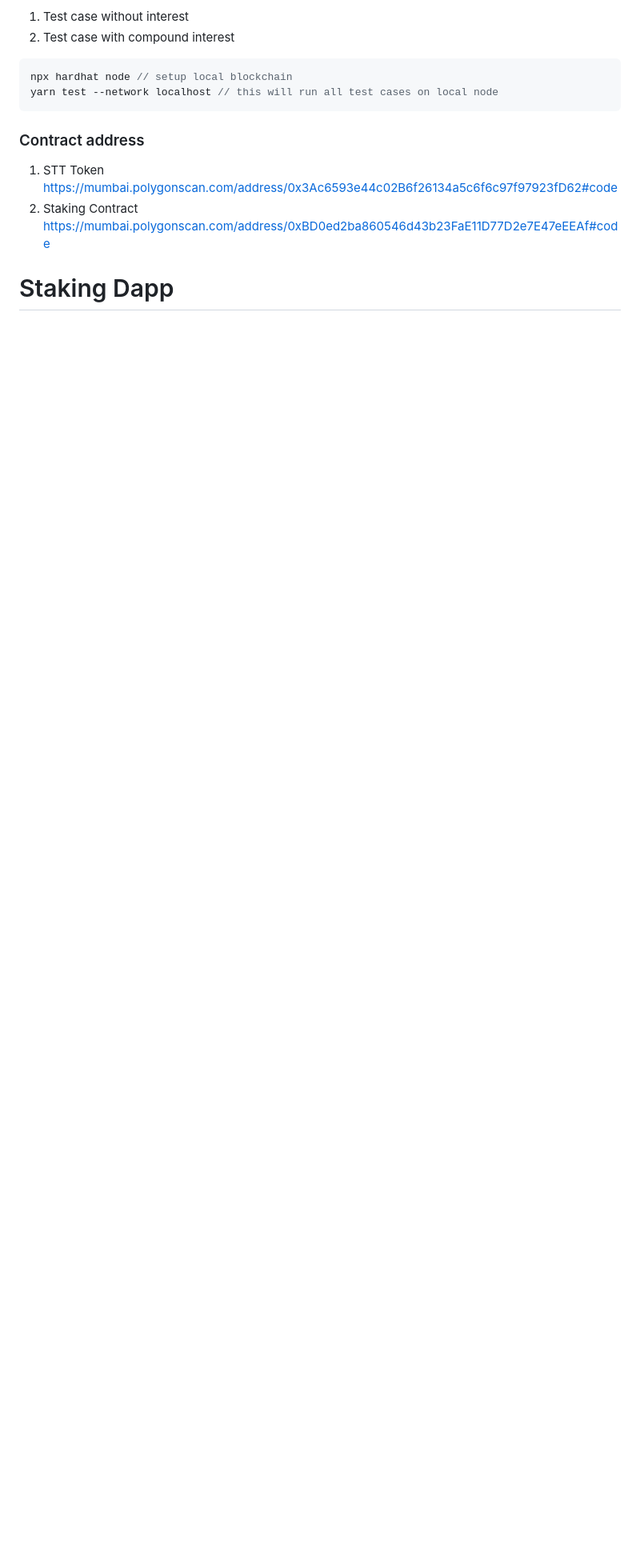
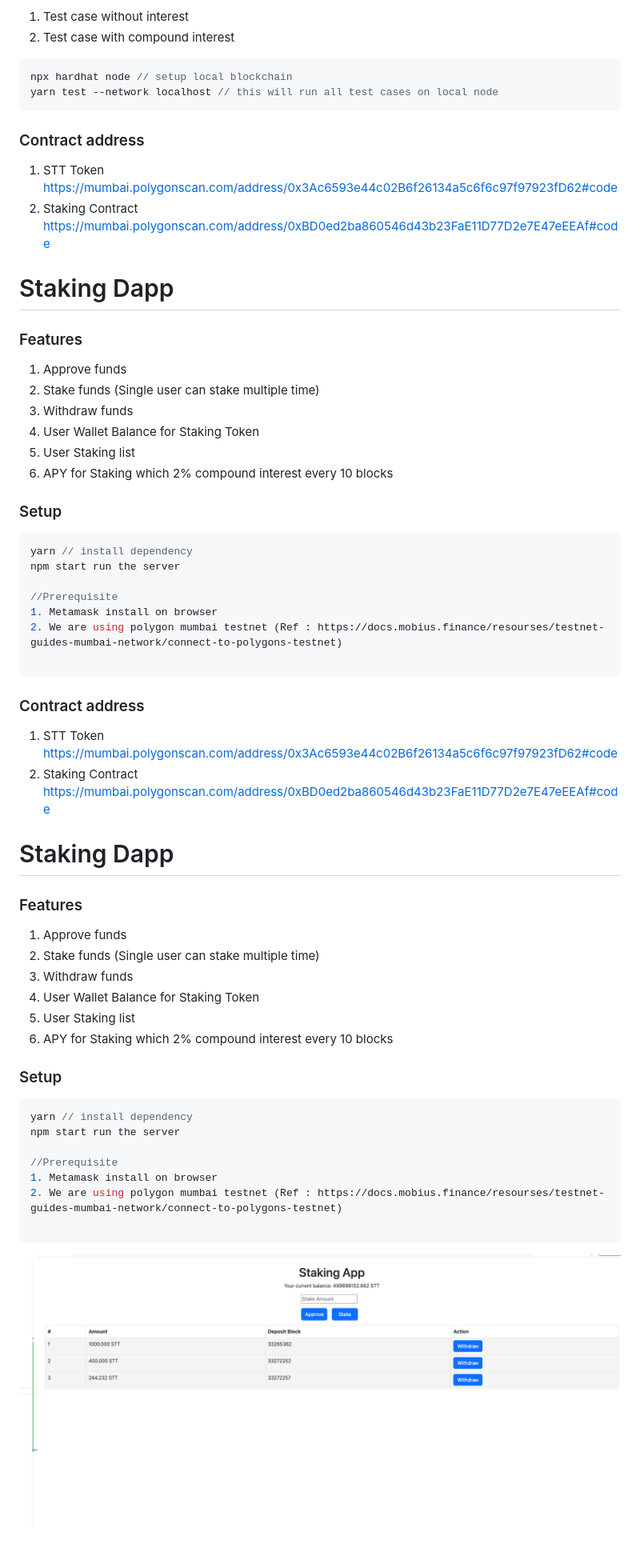
Before and after one commit to hg5734/staking-app, a Markdown page: ReadMe.md, the part around the change. Shown: that part at 80% size. GitHub-like rendering; pictures changed too: app.png (added); blank space fills up the shorter version.

````diff
--- a/ReadMe.md
+++ b/ReadMe.md
@@ -41,3 +41,52 @@ yarn test --network localhost // this will run all test cases on local node
 
 
 # Staking Dapp
+
+### Features
+1. Approve funds
+2. Stake funds (Single user can stake multiple time)
+3. Withdraw funds
+4. User Wallet Balance for Staking Token
+5. User Staking list
+6. APY for Staking which 2% compound interest every 10 blocks
+
+
+### Setup
+```typescript
+yarn // install dependency
+npm start run the server
+
+//Prerequisite
+1. Metamask install on browser
+2. We are using polygon mumbai testnet (Ref : https://docs.mobius.finance/resourses/testnet-guides-mumbai-network/connect-to-polygons-testnet)
+
+```
+### Contract address
+1. STT Token https://mumbai.polygonscan.com/address/0x3Ac6593e44c02B6f26134a5c6f6c97f97923fD62#code
+2. Staking Contract https://mumbai.polygonscan.com/address/0xBD0ed2ba860546d43b23FaE11D77D2e7E47eEEAf#code
+
+
+# Staking Dapp
+
+### Features
+1. Approve funds
+2. Stake funds (Single user can stake multiple time)
+3. Withdraw funds
+4. User Wallet Balance for Staking Token
+5. User Staking list
+6. APY for Staking which 2% compound interest every 10 blocks
+
+
+### Setup
+```typescript
+yarn // install dependency
+npm start run the server
+
+//Prerequisite
+1. Metamask install on browser
+2. We are using polygon mumbai testnet (Ref : https://docs.mobius.finance/resourses/testnet-guides-mumbai-network/connect-to-polygons-testnet)
+
+```
+
+
+![My Image](app.png)
````
